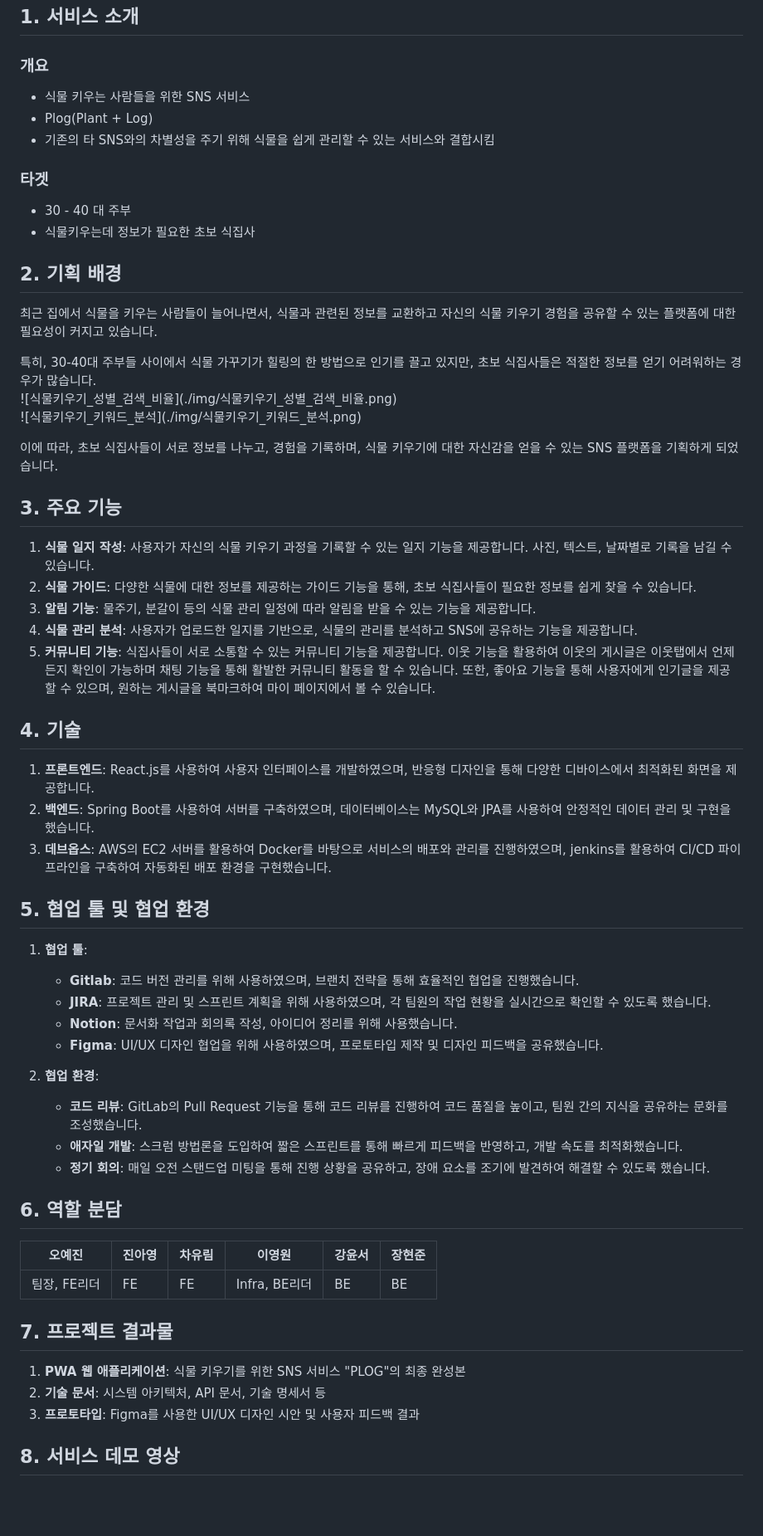
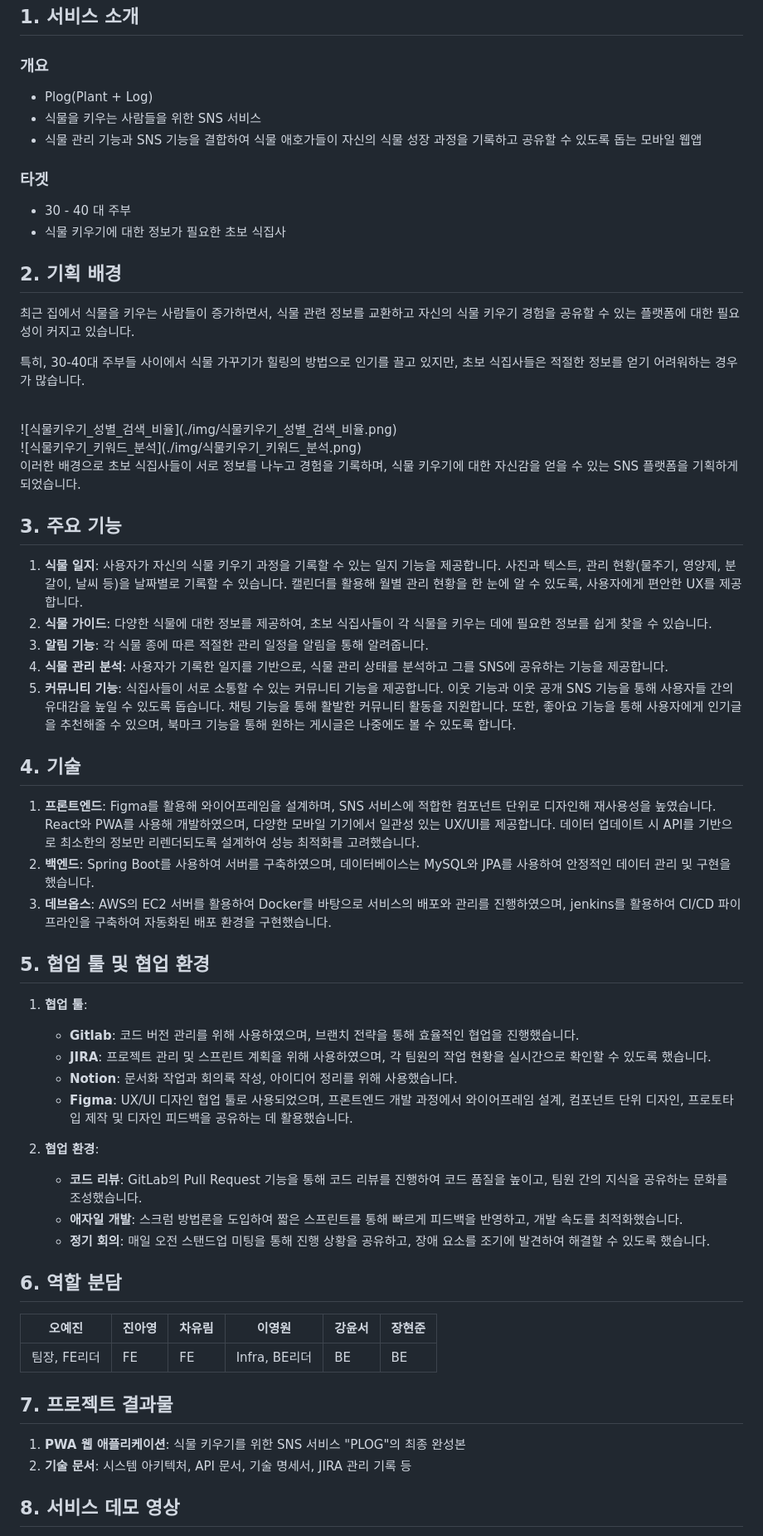
Before and after one commit to Plober-Plog/Plog, a Markdown page: README.md, the part around the change printed below. Shown: that part at 83% size. GitHub-like rendering; blank space fills up the shorter version.

Commit message:
docs: README 수정

```diff
--- a/README.md
+++ b/README.md
@@ -3,58 +3,59 @@
 
 ## 1. 서비스 소개
 ### 개요
-* 식물 키우는 사람들을 위한 SNS 서비스
 * Plog(Plant + Log)
-* 기존의 타 SNS와의 차별성을 주기 위해 식물을 쉽게 관리할 수 있는 서비스와 결합시킴
+* 식물을 키우는 사람들을 위한 SNS 서비스
+* 식물 관리 기능과 SNS 기능을 결합하여 식물 애호가들이 자신의 식물 성장 과정을 기록하고 공유할 수 있도록 돕는 모바일 웹앱
 
 ### 타겟
 * 30 - 40 대 주부
-* 식물키우는데 정보가 필요한 초보 식집사
+* 식물 키우기에 대한 정보가 필요한 초보 식집사
 
 ## 2. 기획 배경
-<p>최근 집에서 식물을 키우는 사람들이 늘어나면서, 식물과 관련된 정보를 교환하고 자신의 식물 키우기 경험을 공유할 수 있는 플랫폼에 대한 필요성이 커지고 있습니다.</p>
-<p>특히, 30-40대 주부들 사이에서 식물 가꾸기가 힐링의 한 방법으로 인기를 끌고 있지만, 초보 식집사들은 적절한 정보를 얻기 어려워하는 경우가 많습니다.
+<p>최근 집에서 식물을 키우는 사람들이 증가하면서, 식물 관련 정보를 교환하고 자신의 식물 키우기 경험을 공유할 수 있는 플랫폼에 대한 필요성이 커지고 있습니다.</p>
+<p>특히, 30-40대 주부들 사이에서 식물 가꾸기가 힐링의 방법으로 인기를 끌고 있지만, 초보 식집사들은 적절한 정보를 얻기 어려워하는 경우가 많습니다.</p>
 <br>![식물키우기_성별_검색_비율](./img/식물키우기_성별_검색_비율.png)
 <br>![식물키우기_키워드_분석](./img/식물키우기_키워드_분석.png)
-</p>
-
-<p>이에 따라, 초보 식집사들이 서로 정보를 나누고, 경험을 기록하며, 식물 키우기에 대한 자신감을 얻을 수 있는 SNS 플랫폼을 기획하게 되었습니다.</p>
-
+<p>이러한 배경으로 초보 식집사들이 서로 정보를 나누고 경험을 기록하며, 식물 키우기에 대한 자신감을 얻을 수 있는 SNS 플랫폼을 기획하게 되었습니다.</p>
 
 
 ## 3. 주요 기능
-1. **식물 일지 작성**: 사용자가 자신의 식물 키우기 과정을 기록할 수 있는 일지 기능을 제공합니다. 사진, 텍스트, 날짜별로 기록을 남길 수 있습니다.
-2. **식물 가이드**: 다양한 식물에 대한 정보를 제공하는 가이드 기능을 통해, 초보 식집사들이 필요한 정보를 쉽게 찾을 수 있습니다.
-3. **알림 기능**: 물주기, 분갈이 등의 식물 관리 일정에 따라 알림을 받을 수 있는 기능을 제공합니다.
-4. **식물 관리 분석**: 사용자가 업로드한 일지를 기반으로, 식물의 관리를 분석하고 SNS에 공유하는 기능을 제공합니다.
-5. **커뮤니티 기능**: 식집사들이 서로 소통할 수 있는 커뮤니티 기능을 제공합니다. 이웃 기능을 활용하여 이웃의 게시글은 이웃탭에서 언제든지 확인이 가능하며 채팅 기능을 통해 활발한 커뮤니티 활동을 할 수 있습니다. 또한, 좋아요 기능을 통해 사용자에게 인기글을 제공 할 수 있으며, 원하는 게시글을 북마크하여 마이 페이지에서 볼 수 있습니다.
+1. **식물 일지**: 사용자가 자신의 식물 키우기 과정을 기록할 수 있는 일지 기능을 제공합니다. 사진과 텍스트, 관리 현황(물주기, 영양제, 분갈이, 날씨 등)을 날짜별로 기록할 수 있습니다. 캘린더를 활용해 월별 관리 현황을 한 눈에 알 수 있도록, 사용자에게 편안한 UX를 제공합니다.
+2. **식물 가이드**: 다양한 식물에 대한 정보를 제공하여, 초보 식집사들이 각 식물을 키우는 데에 필요한 정보를 쉽게 찾을 수 있습니다.
+3. **알림 기능**: 각 식물 종에 따른 적절한 관리 일정을 알림을 통해 알려줍니다.
+4. **식물 관리 분석**: 사용자가 기록한 일지를 기반으로, 식물 관리 상태를 분석하고 그를 SNS에 공유하는 기능을 제공합니다.
+5. **커뮤니티 기능**: 식집사들이 서로 소통할 수 있는 커뮤니티 기능을 제공합니다. 이웃 기능과 이웃 공개 SNS 기능을 통해 사용자들 간의 유대감을 높일 수 있도록 돕습니다. 채팅 기능을 통해 활발한 커뮤니티 활동을 지원합니다. 또한, 좋아요 기능을 통해 사용자에게 인기글을 추천해줄 수 있으며, 북마크 기능을 통해 원하는 게시글은 나중에도 볼 수 있도록 합니다.
+
 
 ## 4. 기술
-1. **프론트엔드**: React.js를 사용하여 사용자 인터페이스를 개발하였으며, 반응형 디자인을 통해 다양한 디바이스에서 최적화된 화면을 제공합니다.
+1. **프론트엔드**: Figma를 활용해 와이어프레임을 설계하며, SNS 서비스에 적합한 컴포넌트 단위로 디자인해 재사용성을 높였습니다. React와 PWA를 사용해 개발하였으며, 다양한 모바일 기기에서 일관성 있는 UX/UI를 제공합니다. 데이터 업데이트 시 API를 기반으로 최소한의 정보만 리렌더되도록 설계하여 성능 최적화를 고려했습니다.
 2. **백엔드**: Spring Boot를 사용하여 서버를 구축하였으며, 데이터베이스는 MySQL와 JPA를 사용하여 안정적인 데이터 관리 및 구현을 했습니다.
 3. **데브옵스**: AWS의 EC2 서버를 활용하여 Docker를 바탕으로 서비스의 배포와 관리를 진행하였으며, jenkins를 활용하여 CI/CD 파이프라인을 구축하여 자동화된 배포 환경을 구현했습니다.
+
 
 ## 5. 협업 툴 및 협업 환경
 1. **협업 툴**:
    - **Gitlab**: 코드 버전 관리를 위해 사용하였으며, 브랜치 전략을 통해 효율적인 협업을 진행했습니다.
    - **JIRA**: 프로젝트 관리 및 스프린트 계획을 위해 사용하였으며, 각 팀원의 작업 현황을 실시간으로 확인할 수 있도록 했습니다.
    - **Notion**: 문서화 작업과 회의록 작성, 아이디어 정리를 위해 사용했습니다.
-   - **Figma**: UI/UX 디자인 협업을 위해 사용하였으며, 프로토타입 제작 및 디자인 피드백을 공유했습니다.
+   - **Figma**: UX/UI 디자인 협업 툴로 사용되었으며, 프론트엔드 개발 과정에서 와이어프레임 설계, 컴포넌트 단위 디자인, 프로토타입 제작 및 디자인 피드백을 공유하는 데 활용했습니다.
+
 
 2. **협업 환경**:
    - **코드 리뷰**: GitLab의 Pull Request 기능을 통해 코드 리뷰를 진행하여 코드 품질을 높이고, 팀원 간의 지식을 공유하는 문화를 조성했습니다.
    - **애자일 개발**: 스크럼 방법론을 도입하여 짧은 스프린트를 통해 빠르게 피드백을 반영하고, 개발 속도를 최적화했습니다.
    - **정기 회의**: 매일 오전 스탠드업 미팅을 통해 진행 상황을 공유하고, 장애 요소를 조기에 발견하여 해결할 수 있도록 했습니다.
 
+
 ## 6. 역할 분담
 |오예진|진아영|차유림|이영원|강윤서|장현준|
 |---|---|---|---|---|---|
 |팀장, FE리더|FE|FE|Infra, BE리더|BE|BE|
 
+
 ## 7. 프로젝트 결과물
 1. **PWA 웹 애플리케이션**: 식물 키우기를 위한 SNS 서비스 "PLOG"의 최종 완성본
-2. **기술 문서**: 시스템 아키텍처, API 문서, 기술 명세서 등
-3. **프로토타입**: Figma를 사용한 UI/UX 디자인 시안 및 사용자 피드백 결과
+2. **기술 문서**: 시스템 아키텍처, API 문서, 기술 명세서, JIRA 관리 기록 등
 
 
 ## 8. 서비스 데모 영상
```
Also changed, not shown: other parts of README.md (+2 -1 lines).
